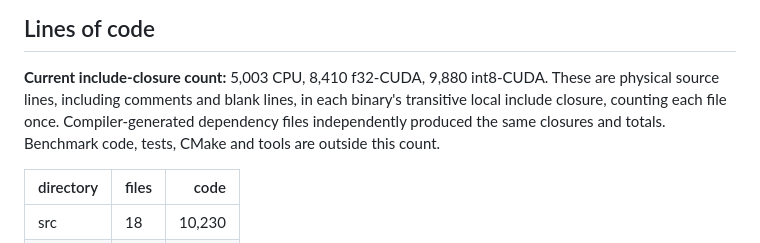
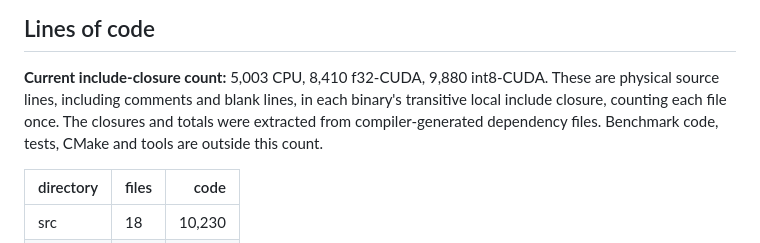
Before and after one commit to cortexist/little-gemma, a Markdown page: docs/design-notes.md, the part around the change. Rendered like a GitHub page.

```diff
--- a/docs/design-notes.md
+++ b/docs/design-notes.md
@@ -51,8 +51,8 @@ is for.
 **Current include-closure count:** 5,003 CPU, 8,410
 f32-CUDA, 9,880 int8-CUDA. These are physical source lines, including comments
 and blank lines, in each binary's transitive local include closure, counting
-each file once. Compiler-generated dependency files independently produced the
-same closures and totals. Benchmark code, tests, CMake and tools are outside
+each file once. The closures and totals were extracted from compiler-generated dependency
+files. Benchmark code, tests, CMake and tools are outside
 this count.
 
 | directory | files | code   |
```
Also changed, not shown: docs/benchmarks.md (+2 -3 lines).
